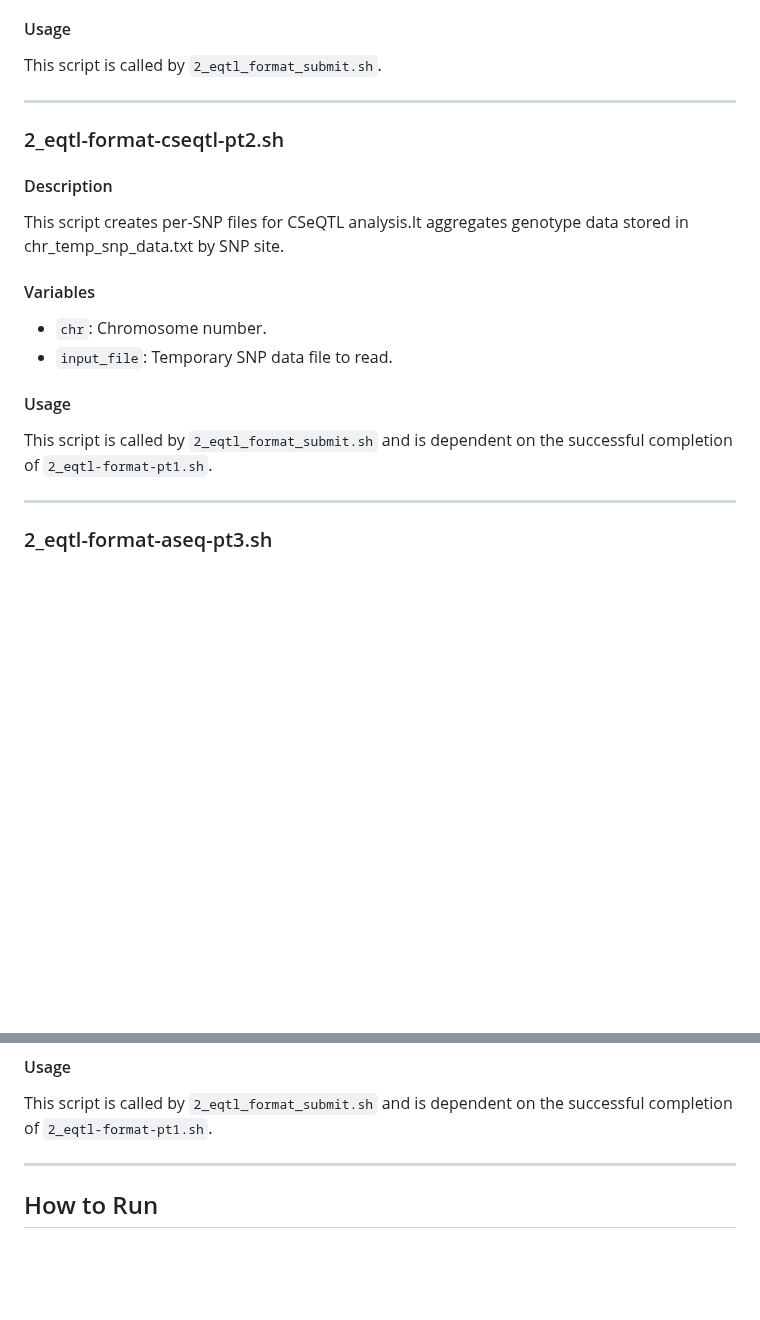
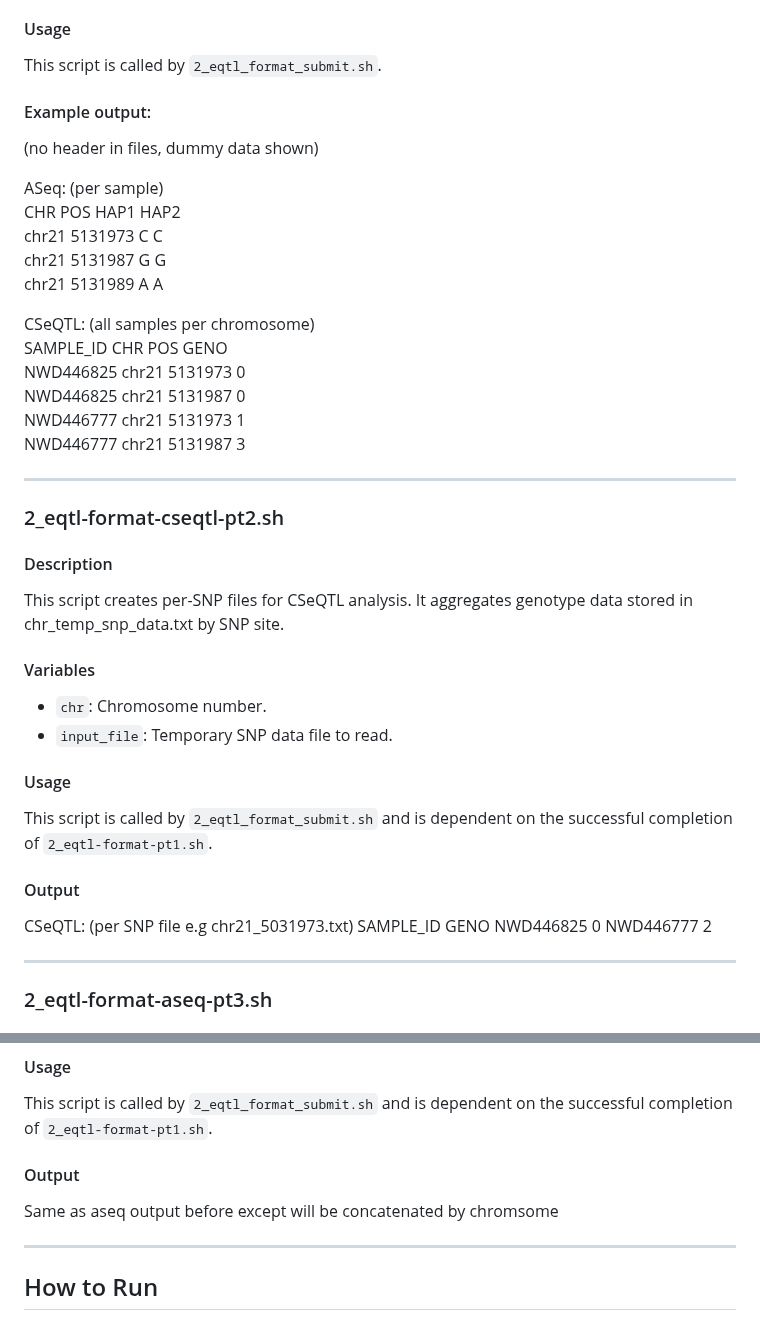
Before and after one commit to mari-lynne/CS-eQTL, a Markdown page: wgs-data-formatting/README.md, 2 parts joined by grey strips. GitHub-like rendering; blank space fills up the shorter version.

Commit message:
Update README.md
added example output data

```diff
--- a/wgs-data-formatting/README.md
+++ b/wgs-data-formatting/README.md
@@ -61,12 +61,29 @@ This script takes bcf files that have been split by chromosome and creates two i
 #### Usage
 This script is called by `2_eqtl_format_submit.sh`.
 
+#### Example output:
+(no header in files, dummy data shown)
+
+ASeq: (per sample)
+CHR    POS     HAP1  HAP2
+chr21  5131973  C    C
+chr21  5131987  G    G
+chr21  5131989  A    A
+
+
+CSeQTL: (all samples per chromosome)
+SAMPLE_ID CHR    POS    GENO
+NWD446825 chr21 5131973 0
+NWD446825 chr21 5131987 0
+NWD446777 chr21 5131973 1
+NWD446777 chr21 5131987 3
+
 ---
 
 ### 2_eqtl-format-cseqtl-pt2.sh
 
 #### Description
-This script creates per-SNP files for CSeQTL analysis.It aggregates genotype data stored in chr_temp_snp_data.txt by SNP site.
+This script creates per-SNP files for CSeQTL analysis. It aggregates genotype data stored in chr_temp_snp_data.txt by SNP site.
 
 #### Variables
 - `chr`: Chromosome number.
@@ -74,6 +91,13 @@ This script creates per-SNP files for CSeQTL analysis.It aggregates genotype dat
 
 #### Usage
 This script is called by `2_eqtl_format_submit.sh` and is dependent on the successful completion of `2_eqtl-format-pt1.sh`.
+
+#### Output
+
+CSeQTL: (per SNP file e.g chr21_5031973.txt)
+SAMPLE_ID GENO
+NWD446825 0
+NWD446777 2
 
 ---
 
@@ -89,6 +113,9 @@ This script concatenates haplotype files which have been split per chromosome/in
 
 #### Usage
 This script is called by `2_eqtl_format_submit.sh` and is dependent on the successful completion of `2_eqtl-format-pt1.sh`.
+
+#### Output
+Same as aseq output before except will be concatenated by chromsome
 
 ---
 
```
